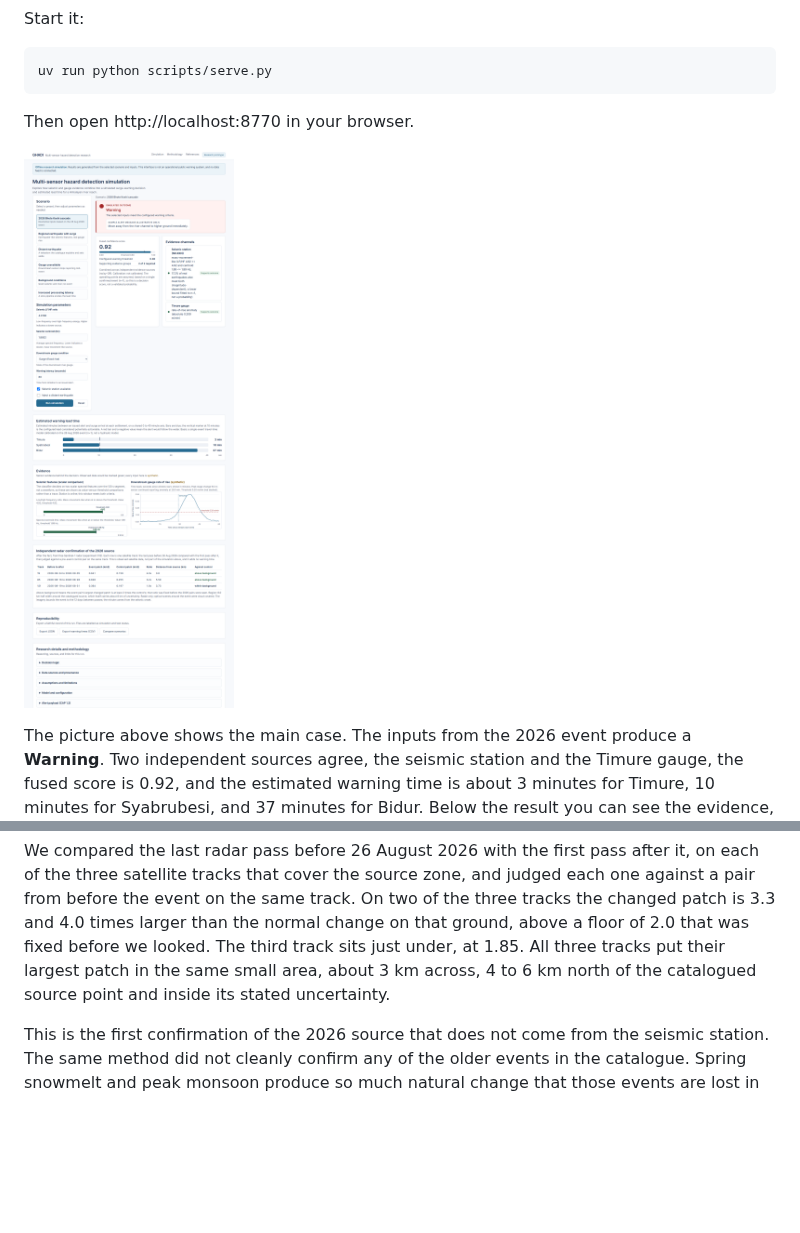
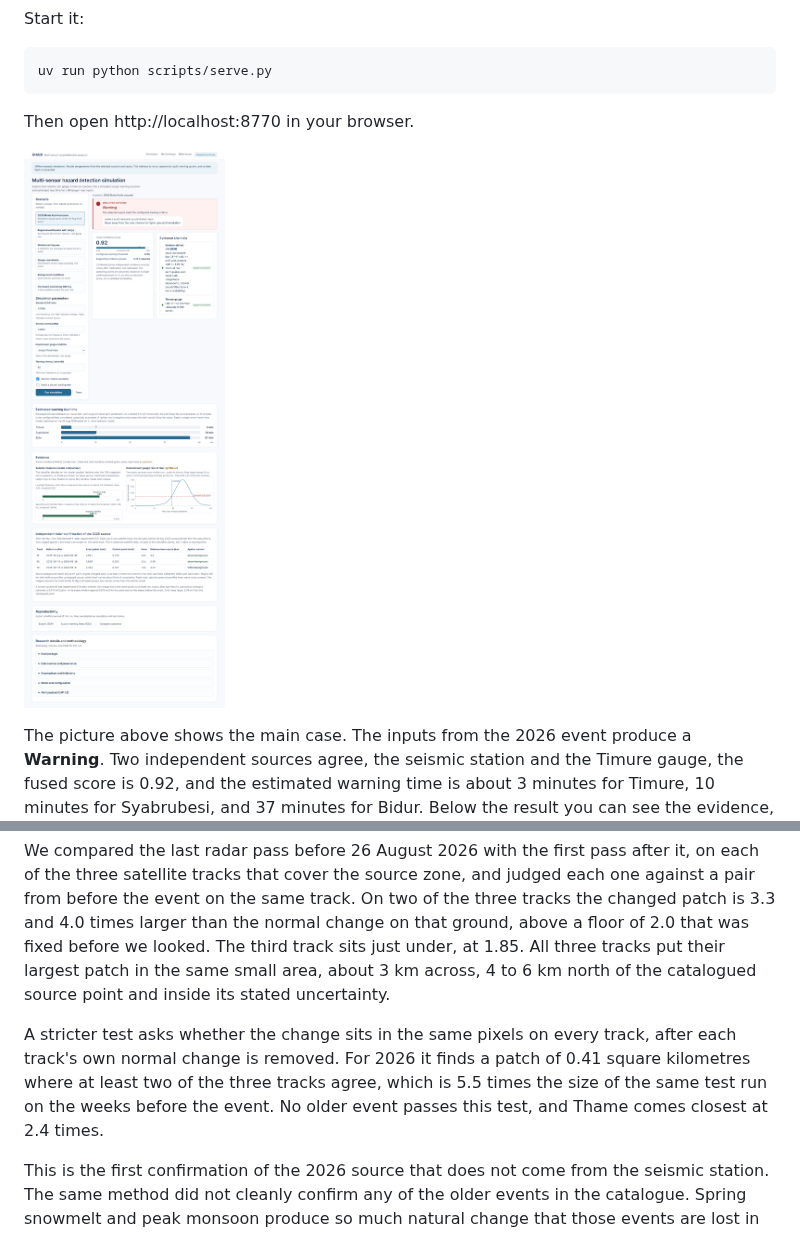
Before and after one commit to uditmahato/ghadi, a Markdown page: README.md, 2 parts joined by grey strips. Rendered like a GitHub page; pictures changed too: docs/images/hero_warning.png; blank space fills up the shorter version.

```diff
--- a/README.md
+++ b/README.md
@@ -51,6 +51,8 @@ Each preset runs under its own inputs, so you can see the outcomes side by side.
 Satellites cannot give warning time. A free radar satellite passes over a spot only every 12 days, and cloud hides the ground for weeks in the monsoon, so no orbit can see a slope fail and tell a village in minutes. But radar sees through cloud, and it can confirm, after the fact, where the ground changed.
 
 We compared the last radar pass before 26 August 2026 with the first pass after it, on each of the three satellite tracks that cover the source zone, and judged each one against a pair from before the event on the same track. On two of the three tracks the changed patch is 3.3 and 4.0 times larger than the normal change on that ground, above a floor of 2.0 that was fixed before we looked. The third track sits just under, at 1.85. All three tracks put their largest patch in the same small area, about 3 km across, 4 to 6 km north of the catalogued source point and inside its stated uncertainty.
+
+A stricter test asks whether the change sits in the same pixels on every track, after each track's own normal change is removed. For 2026 it finds a patch of 0.41 square kilometres where at least two of the three tracks agree, which is 5.5 times the size of the same test run on the weeks before the event. No older event passes this test, and Thame comes closest at 2.4 times.
 
 This is the first confirmation of the 2026 source that does not come from the seismic station. The same method did not cleanly confirm any of the older events in the catalogue. Spring snowmelt and peak monsoon produce so much natural change that those events are lost in it, so the positive class is still one event. The full record is in `experiments/exp012_satellite_confirmation`, and the dashboard shows it in its own panel below the evidence.
 
```
Also changed, not shown: docs/EXPERIMENTS.md (+2 -0 lines), experiments/exp013_cross_track_excess/FINDINGS.md (added, +88 -0 lines), 6 other files.
